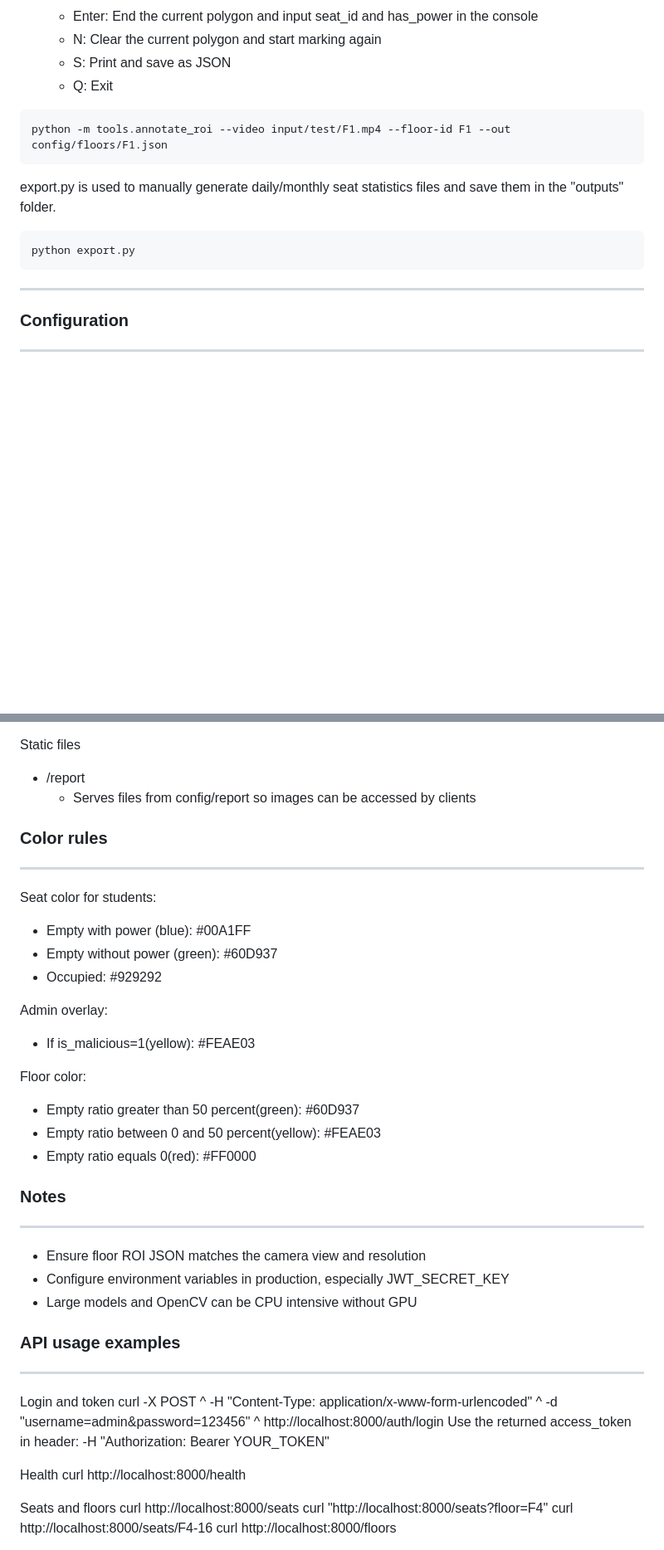
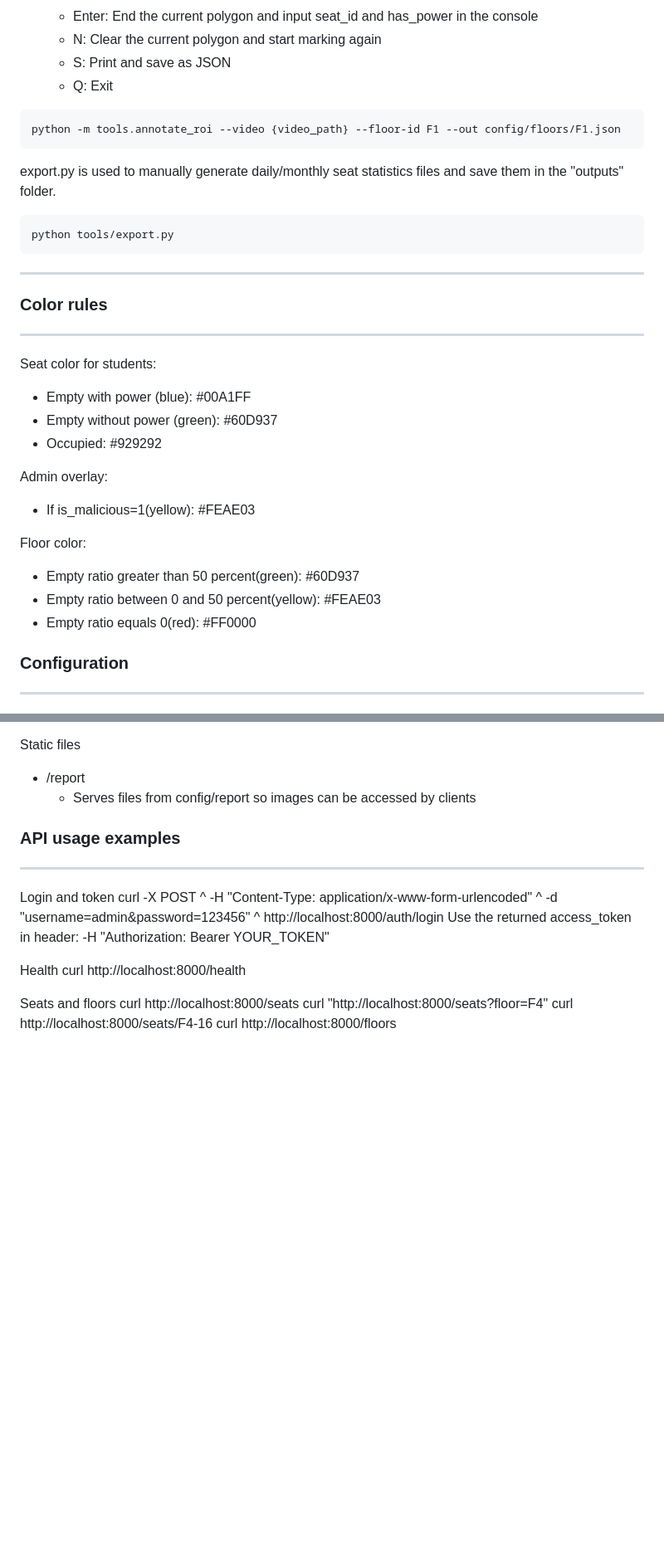
Before and after one commit to libraryseat/libraryseat, a Markdown page: README.md, 2 parts joined by grey strips. Shown: that part at 83% size. Rendered like a GitHub page; blank space fills up the shorter version.

````diff
--- a/README.md
+++ b/README.md
@@ -56,15 +56,29 @@ annatate_roi.py is used to mark the desk_roi
     - S: Print and save as JSON
     - Q: Exit
 ```
-python -m tools.annotate_roi --video input/test/F1.mp4 --floor-id F1 --out config/floors/F1.json
+python -m tools.annotate_roi --video {video_path} --floor-id F1 --out config/floors/F1.json
 ```
 
 export.py is used to manually generate daily/monthly seat statistics files and save them in the "outputs" folder.
 ```
-python export.py
+python tools/export.py
 ```
+---
 
----
+### Color rules
+-----------
+Seat color for students:
+- Empty with power (blue): #00A1FF
+- Empty without power (green): #60D937
+- Occupied: #929292
+
+Admin overlay:
+- If is_malicious=1(yellow): #FEAE03
+
+Floor color:
+- Empty ratio greater than 50 percent(green): #60D937
+- Empty ratio between 0 and 50 percent(yellow): #FEAE03
+- Empty ratio equals 0(red): #FF0000
 
 ### Configuration
 -------------
@@ -209,27 +142,6 @@ Note: All admin endpoints require Bearer token and admin role.
 Static files
 - /report
   - Serves files from config/report so images can be accessed by clients
-
-### Color rules
------------
-Seat color for students:
-- Empty with power (blue): #00A1FF
-- Empty without power (green): #60D937
-- Occupied: #929292
-
-Admin overlay:
-- If is_malicious=1(yellow): #FEAE03
-
-Floor color:
-- Empty ratio greater than 50 percent(green): #60D937
-- Empty ratio between 0 and 50 percent(yellow): #FEAE03
-- Empty ratio equals 0(red): #FF0000
-
-### Notes
------
-- Ensure floor ROI JSON matches the camera view and resolution
-- Configure environment variables in production, especially JWT_SECRET_KEY
-- Large models and OpenCV can be CPU intensive without GPU
 
 ### API usage examples
 ------------------
````
Also changed, not shown: other parts of README.md (+18 -81 lines).
